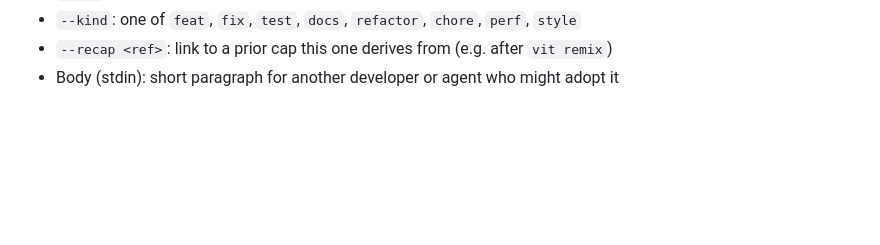
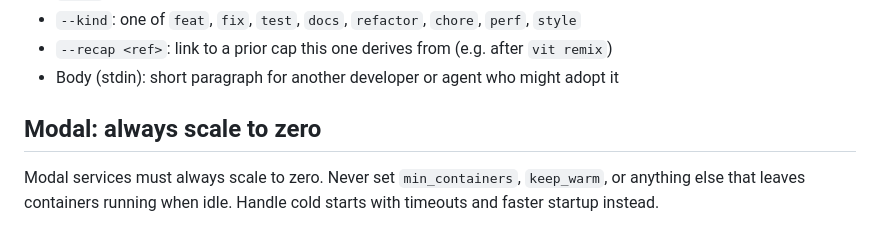
Before and after one commit to nandi-conda/rookery-pds, a Markdown page: AGENTS.md, the part around the change. Rendered like a GitHub page; blank space fills up the shorter version.

Commit message:
Agent rules: Modal services always scale to zero
Co-Authored-By: Claude Opus 5.5 (1M context) <noreply@anthropic.com>
Claude-Session: https://claude.ai/code/session_0133n8GQuGggPKnF5rXCShoj

```diff
--- a/AGENTS.md
+++ b/AGENTS.md
@@ -83,3 +83,7 @@ Flags:
 - `--kind`: one of `feat`, `fix`, `test`, `docs`, `refactor`, `chore`, `perf`, `style`
 - `--recap <ref>`: link to a prior cap this one derives from (e.g. after `vit remix`)
 - Body (stdin): short paragraph for another developer or agent who might adopt it
+
+## Modal: always scale to zero
+
+Modal services must always scale to zero. Never set `min_containers`, `keep_warm`, or anything else that leaves containers running when idle. Handle cold starts with timeouts and faster startup instead.
```
Also changed, not shown: CLAUDE.md (+4 -0 lines).
